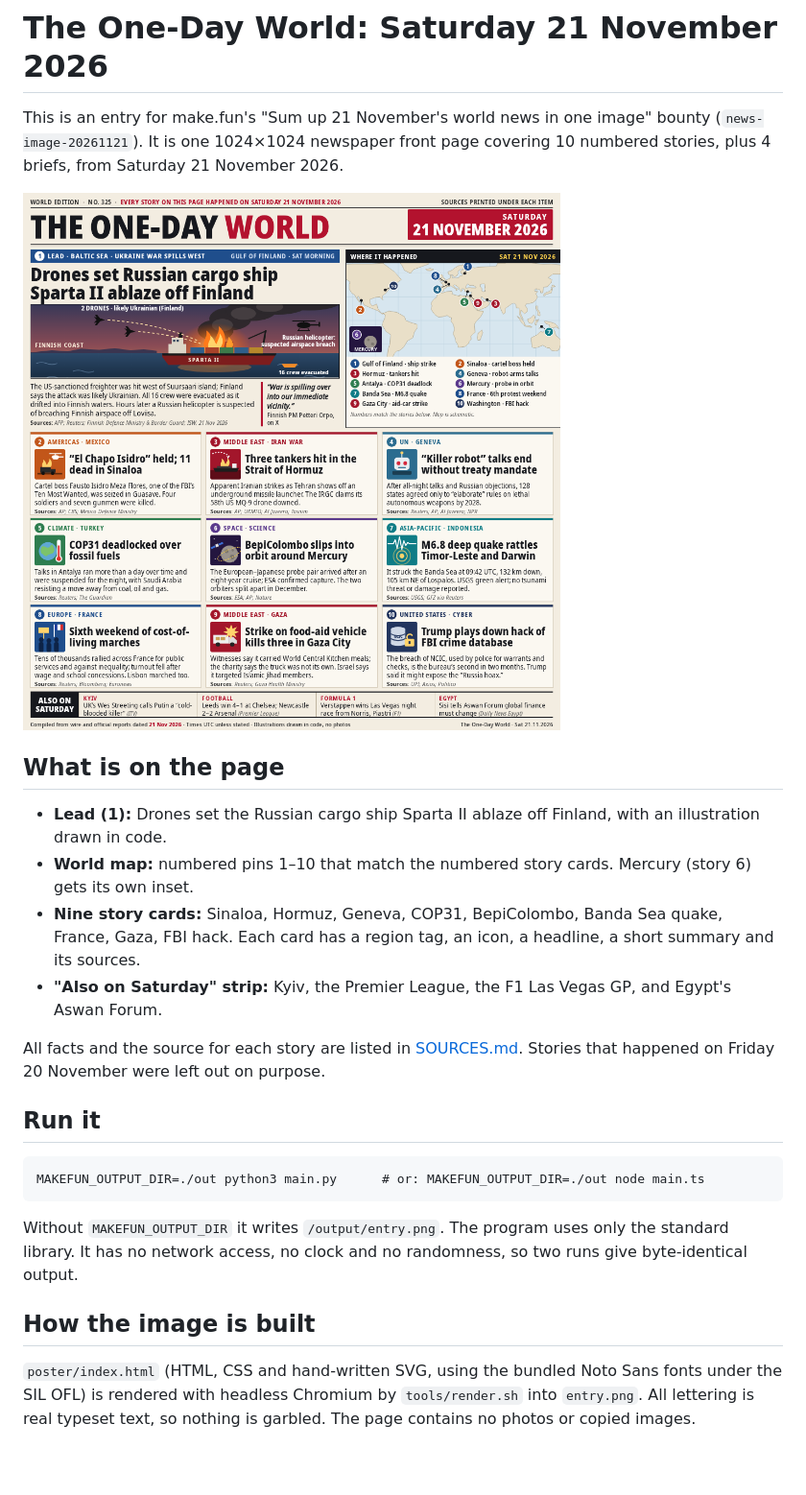
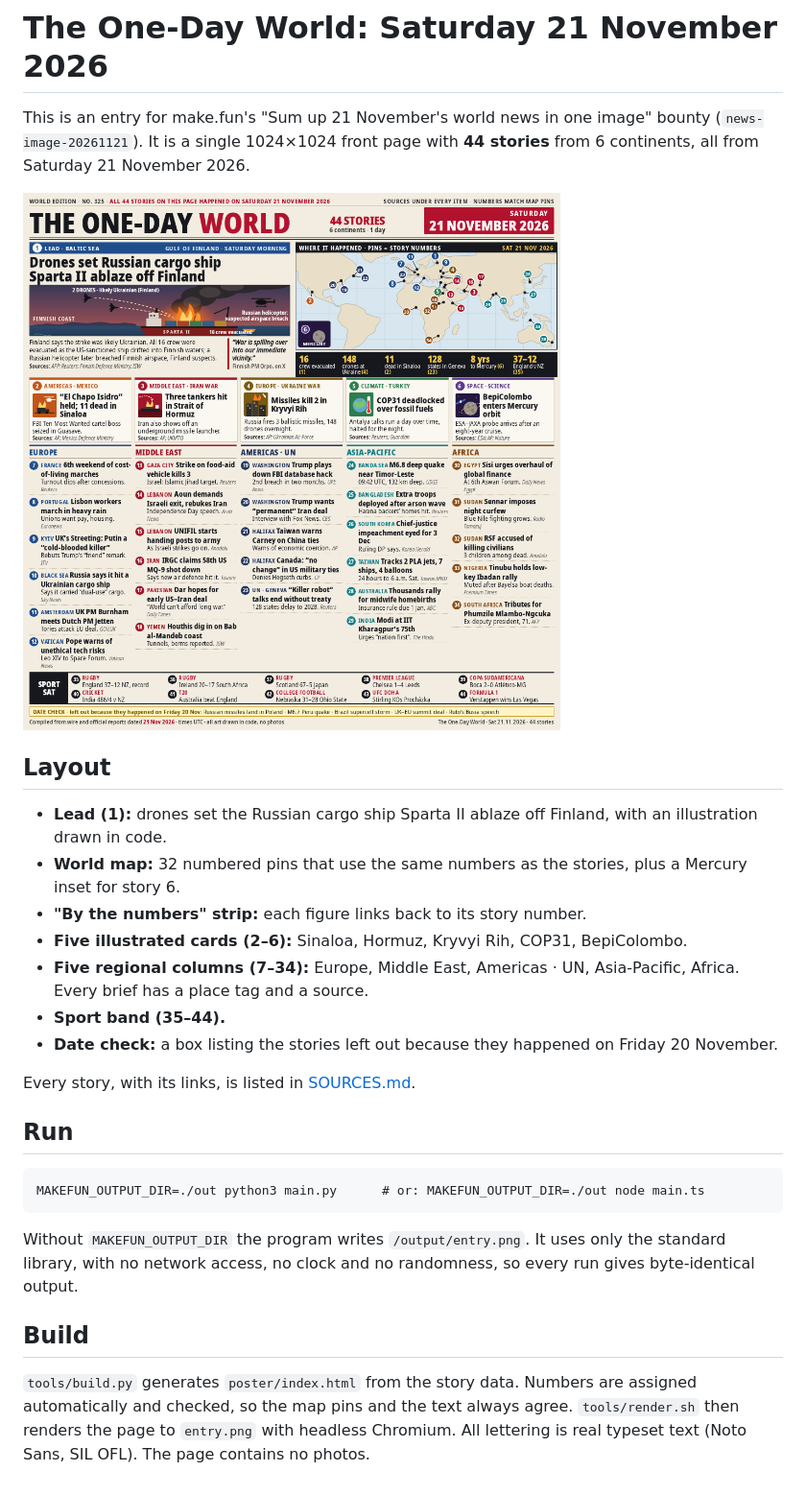
Before and after one commit to Poorya0128/news-image-20261121-v2, a Markdown page: README.md, the part around the change. Shown at 96% size. GitHub-like rendering; pictures changed too: entry.png; blank space fills up the shorter version.

Commit message:
Expand front page to 44 stories with map pins, numbers strip and date check

````diff
--- a/README.md
+++ b/README.md
@@ -1,22 +1,25 @@
 # The One-Day World: Saturday 21 November 2026
 
-This is an entry for make.fun's "Sum up 21 November's world news in one image" bounty (`news-image-20261121`). It is one 1024×1024 newspaper front page covering 10 numbered stories, plus 4 briefs, from Saturday 21 November 2026.
+This is an entry for make.fun's "Sum up 21 November's world news in one image" bounty (`news-image-20261121`). It is a single 1024×1024 front page with **44 stories** from 6 continents, all from Saturday 21 November 2026.
 
 ![entry](entry.png)
 
-## What is on the page
-- **Lead (1):** Drones set the Russian cargo ship Sparta II ablaze off Finland, with an illustration drawn in code.
-- **World map:** numbered pins 1–10 that match the numbered story cards. Mercury (story 6) gets its own inset.
-- **Nine story cards:** Sinaloa, Hormuz, Geneva, COP31, BepiColombo, Banda Sea quake, France, Gaza, FBI hack. Each card has a region tag, an icon, a headline, a short summary and its sources.
-- **"Also on Saturday" strip:** Kyiv, the Premier League, the F1 Las Vegas GP, and Egypt's Aswan Forum.
+## Layout
+- **Lead (1):** drones set the Russian cargo ship Sparta II ablaze off Finland, with an illustration drawn in code.
+- **World map:** 32 numbered pins that use the same numbers as the stories, plus a Mercury inset for story 6.
+- **"By the numbers" strip:** each figure links back to its story number.
+- **Five illustrated cards (2–6):** Sinaloa, Hormuz, Kryvyi Rih, COP31, BepiColombo.
+- **Five regional columns (7–34):** Europe, Middle East, Americas · UN, Asia-Pacific, Africa. Every brief has a place tag and a source.
+- **Sport band (35–44).**
+- **Date check:** a box listing the stories left out because they happened on Friday 20 November.
 
-All facts and the source for each story are listed in [SOURCES.md](SOURCES.md). Stories that happened on Friday 20 November were left out on purpose.
+Every story, with its links, is listed in [SOURCES.md](SOURCES.md).
 
-## Run it
+## Run
 ```
 MAKEFUN_OUTPUT_DIR=./out python3 main.py      # or: MAKEFUN_OUTPUT_DIR=./out node main.ts
 ```
-Without `MAKEFUN_OUTPUT_DIR` it writes `/output/entry.png`. The program uses only the standard library. It has no network access, no clock and no randomness, so two runs give byte-identical output.
+Without `MAKEFUN_OUTPUT_DIR` the program writes `/output/entry.png`. It uses only the standard library, with no network access, no clock and no randomness, so every run gives byte-identical output.
 
-## How the image is built
-`poster/index.html` (HTML, CSS and hand-written SVG, using the bundled Noto Sans fonts under the SIL OFL) is rendered with headless Chromium by `tools/render.sh` into `entry.png`. All lettering is real typeset text, so nothing is garbled. The page contains no photos or copied images.
+## Build
+`tools/build.py` generates `poster/index.html` from the story data. Numbers are assigned automatically and checked, so the map pins and the text always agree. `tools/render.sh` then renders the page to `entry.png` with headless Chromium. All lettering is real typeset text (Noto Sans, SIL OFL). The page contains no photos.
````
Also changed, not shown: SOURCES.md (+49 -20 lines), build/entry_v1.png (added), 3 other files.
